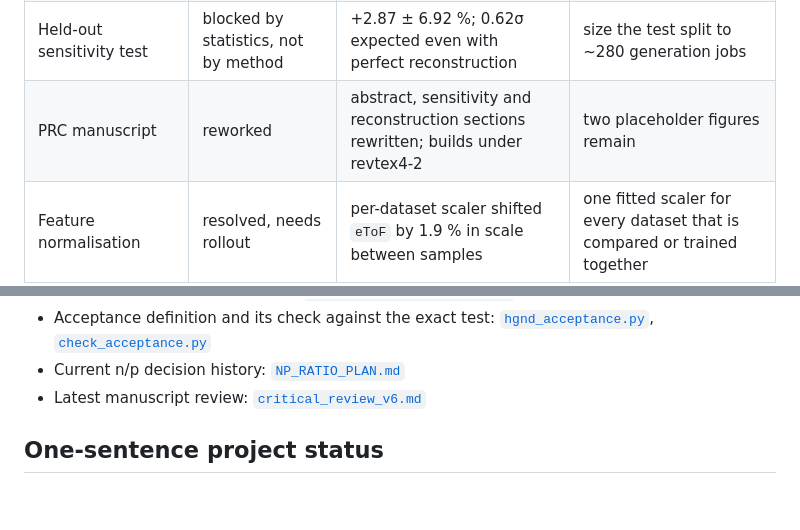
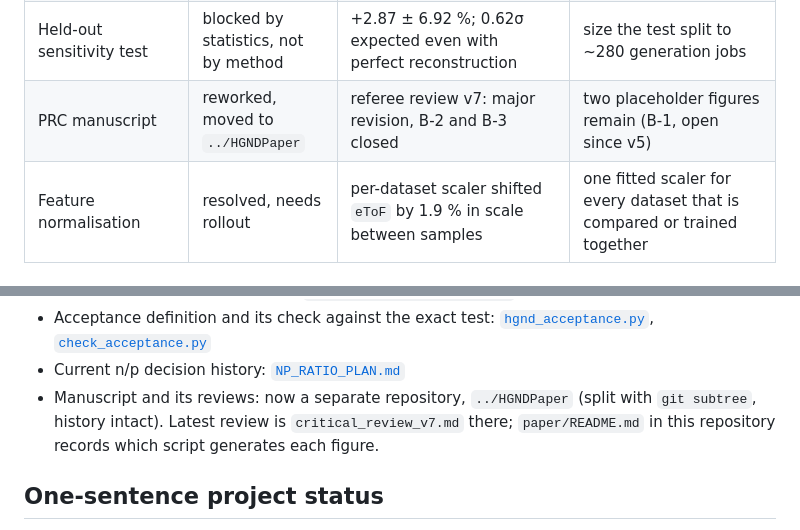
Before and after one commit to voboch/HGNDRecoGNN, a Markdown page: docs/HGND_PROGRESS_GUIDE.md, 2 parts joined by grey strips. Rendered like a GitHub page; blank space fills up the shorter version.

Commit message:
Point the guide at the separated manuscript repository
Co-Authored-By: Claude Opus 5 <noreply@anthropic.com>

```diff
--- a/docs/HGND_PROGRESS_GUIDE.md
+++ b/docs/HGND_PROGRESS_GUIDE.md
@@ -101,7 +101,7 @@ Conclusions in this guide are ordered by the strongest available evidence:
 | Neutron acceptance and cluster selection | promising but limited | response keeps its sign through truth acceptance and selected clusters | detector geometry/classifier are not the main blocker |
 | Reconstructed neutron energy | improving, retrain incomplete | linearity +50–60 % → within 10 % over 1.4–2.6 GeV; resolution 26–34 % → 15–20 % | train to convergence; 4 of 20 epochs completed |
 | Held-out sensitivity test | blocked by statistics, not by method | +2.87 ± 6.92 %; 0.62σ expected even with perfect reconstruction | size the test split to ~280 generation jobs |
-| PRC manuscript | reworked | abstract, sensitivity and reconstruction sections rewritten; builds under revtex4-2 | two placeholder figures remain |
+| PRC manuscript | reworked, moved to `../HGNDPaper` | referee review v7: major revision, B-2 and B-3 closed | two placeholder figures remain (B-1, open since v5) |
 | Feature normalisation | resolved, needs rollout | per-dataset scaler shifted `eToF` by 1.9 % in scale between samples | one fitted scaler for every dataset that is compared or trained together |
 | Nucleon acceptance definition | corrected, needs full re-reduction | front face is 0.0114 sr over 20 % of azimuth, not a 0.0879 sr band; fixed reaction plane with energy-dependent `v1` | re-reduce the production with the per-particle acceptance test |
 | Reconstructed-energy efficiency | characterised | efficiency spans 39.6x; forward model closes exactly, inversion does not | redefine `R` inside the efficiency plateau |
@@ -518,8 +518,10 @@ framing must follow the newest evidence.
   [`check_acceptance.py`](../scripts/check_acceptance.py)
 - Current n/p decision history:
   [`NP_RATIO_PLAN.md`](NP_RATIO_PLAN.md)
-- Latest manuscript review:
-  [`critical_review_v6.md`](../paper/critical_review_v6.md)
+- Manuscript and its reviews: now a separate repository, `../HGNDPaper`
+  (split with `git subtree`, history intact).  Latest review is
+  `critical_review_v7.md` there; `paper/README.md` in this repository records
+  which script generates each figure.
 
 ## One-sentence project status
 
```
